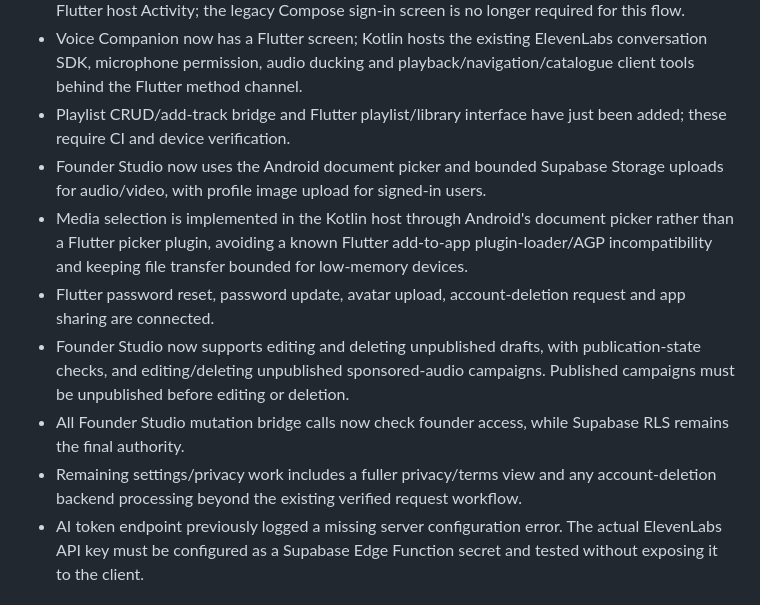
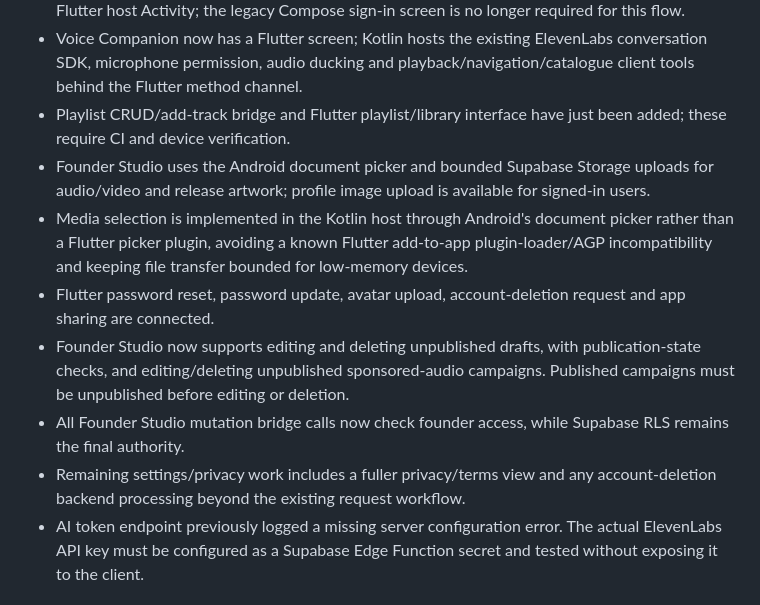
Before and after one commit to suwilanjisinkamba184-cmd/High-tech-entertainment-, a Markdown page: docs/FULL-APP-MIGRATION-3.1.md, the part around the change. GitHub-like rendering.

```diff
--- a/docs/FULL-APP-MIGRATION-3.1.md
+++ b/docs/FULL-APP-MIGRATION-3.1.md
@@ -56,12 +56,12 @@ Migrate the complete Android application experience to Flutter while retaining K
 - Google OAuth now starts from the Flutter experience and its deep-link callback is handled by the Flutter host Activity; the legacy Compose sign-in screen is no longer required for this flow.
 - Voice Companion now has a Flutter screen; Kotlin hosts the existing ElevenLabs conversation SDK, microphone permission, audio ducking and playback/navigation/catalogue client tools behind the Flutter method channel.
 - Playlist CRUD/add-track bridge and Flutter playlist/library interface have just been added; these require CI and device verification.
-- Founder Studio now uses the Android document picker and bounded Supabase Storage uploads for audio/video, with profile image upload for signed-in users.
+- Founder Studio uses the Android document picker and bounded Supabase Storage uploads for audio/video and release artwork; profile image upload is available for signed-in users.
 - Media selection is implemented in the Kotlin host through Android's document picker rather than a Flutter picker plugin, avoiding a known Flutter add-to-app plugin-loader/AGP incompatibility and keeping file transfer bounded for low-memory devices.
 - Flutter password reset, password update, avatar upload, account-deletion request and app sharing are connected.
 - Founder Studio now supports editing and deleting unpublished drafts, with publication-state checks, and editing/deleting unpublished sponsored-audio campaigns. Published campaigns must be unpublished before editing or deletion.
 - All Founder Studio mutation bridge calls now check founder access, while Supabase RLS remains the final authority.
-- Remaining settings/privacy work includes a fuller privacy/terms view and any account-deletion backend processing beyond the existing verified request workflow.
+- Remaining settings/privacy work includes a fuller privacy/terms view and any account-deletion backend processing beyond the existing request workflow.
 - AI token endpoint previously logged a missing server configuration error. The actual ElevenLabs API key must be configured as a Supabase Edge Function secret and tested without exposing it to the client.
 
 ## Release acceptance gates
```
